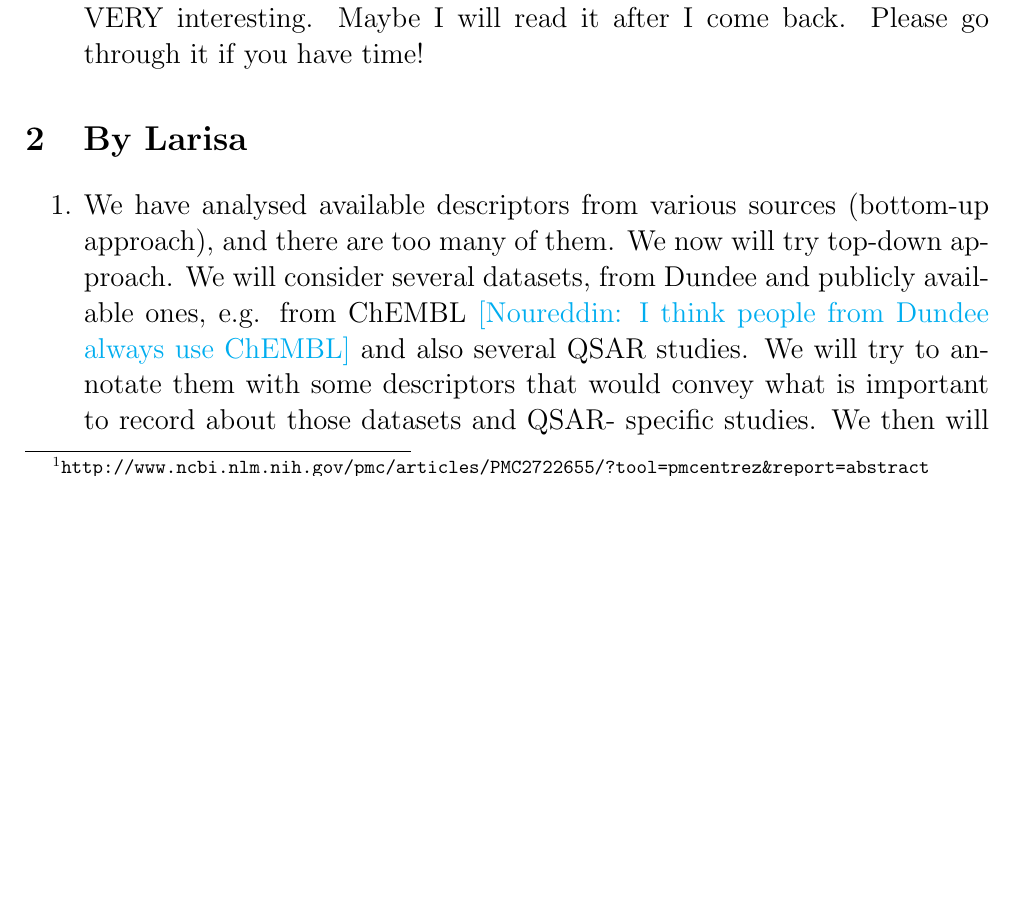
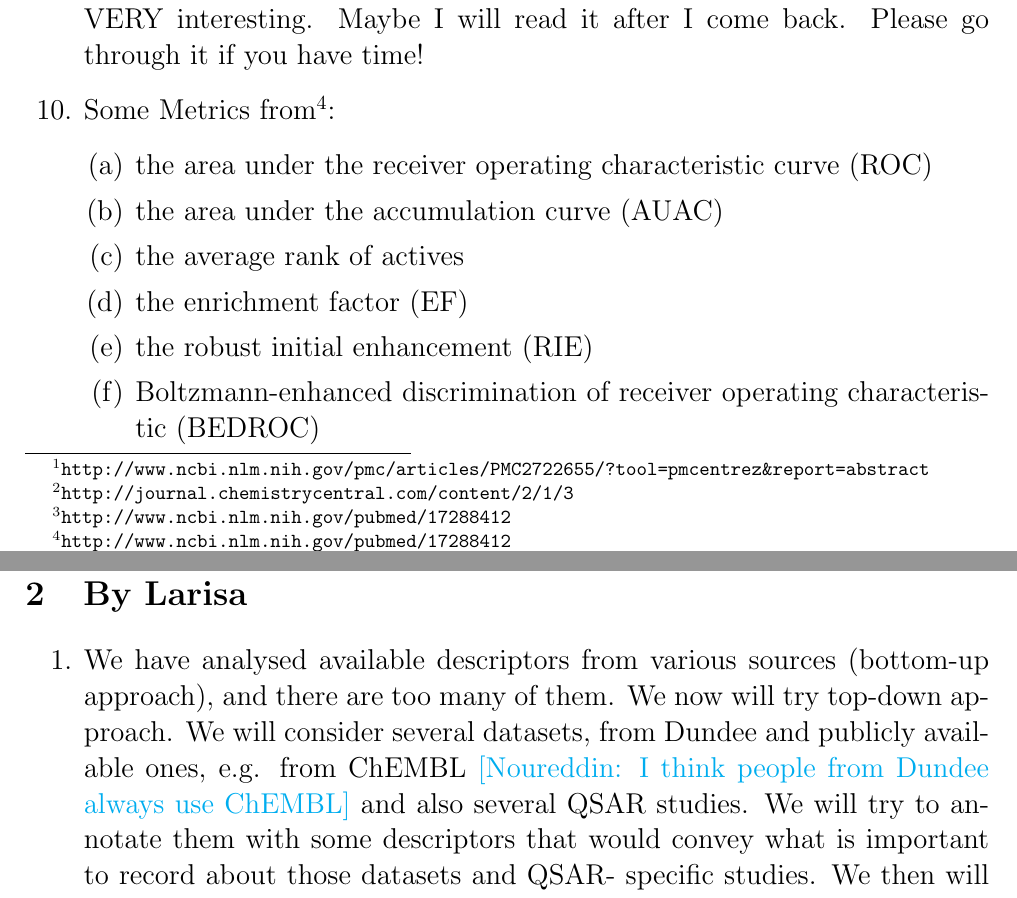
Before and after one commit to nsadawi/metrics, a LaTeX document (notes.tex): part of page 1 of 3 before the commit and two parts of pages 1 and 2 of 3 after it, the two joined at a grey line, cut so that both start at the same text, the shorter picture padded with empty space. Compiled offline with pdfLaTeX.

Commit message:
NS added some metrics on 31/03/14

```diff
--- a/notes.tex
+++ b/notes.tex
@@ -57,6 +57,16 @@
 	\item Another metric is called SLR from this paper\footnote{\url{http://www.ncbi.nlm.nih.gov/pmc/articles/PMC2722655/?tool=pmcentrez&report=abstract}}
 	\item Matthew's Correlation Coefficient is also popular\footnote{\url{http://journal.chemistrycentral.com/content/2/1/3}}. It exists in WEKA
 	\item There is a paper about \emph{Evaluating Virtual Screening Methods}\footnote{\url{http://www.ncbi.nlm.nih.gov/pubmed/17288412}}. It looks VERY interesting. Maybe I will read it after I come back. Please go through it if you have time!
+
+	\item Some Metrics from\footnote{\url{http://www.ncbi.nlm.nih.gov/pubmed/17288412}}:
+	\begin{enumerate}
+	\item the area under the receiver operating characteristic curve (ROC)
+	\item the area under the accumulation curve (AUAC)
+	\item the average rank of actives
+	\item the enrichment factor (EF)
+	\item the robust initial enhancement (RIE)
+	\item Boltzmann-enhanced discrimination of receiver operating characteristic (BEDROC)
+	\end{enumerate}
 \end{enumerate}
 
 \section{By Larisa}
```
Also changed, not shown: notes.pdf.
